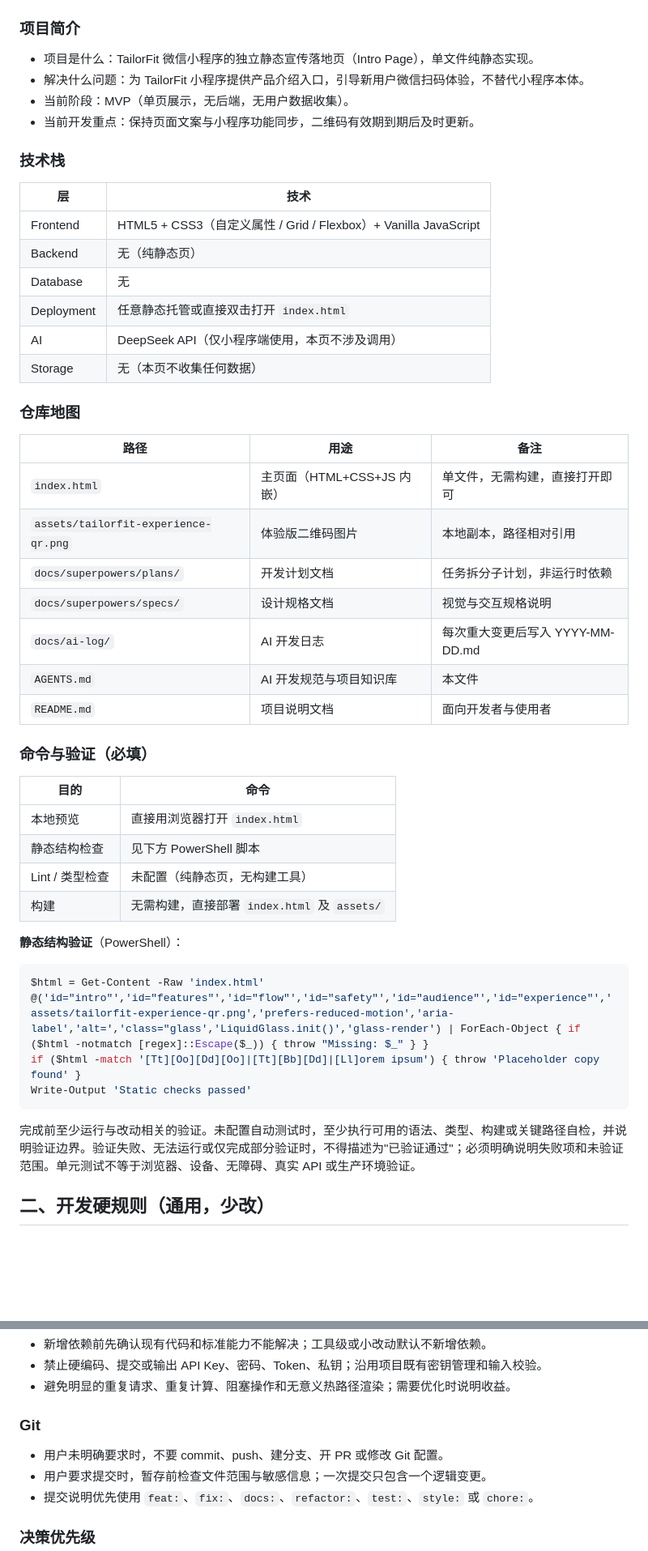
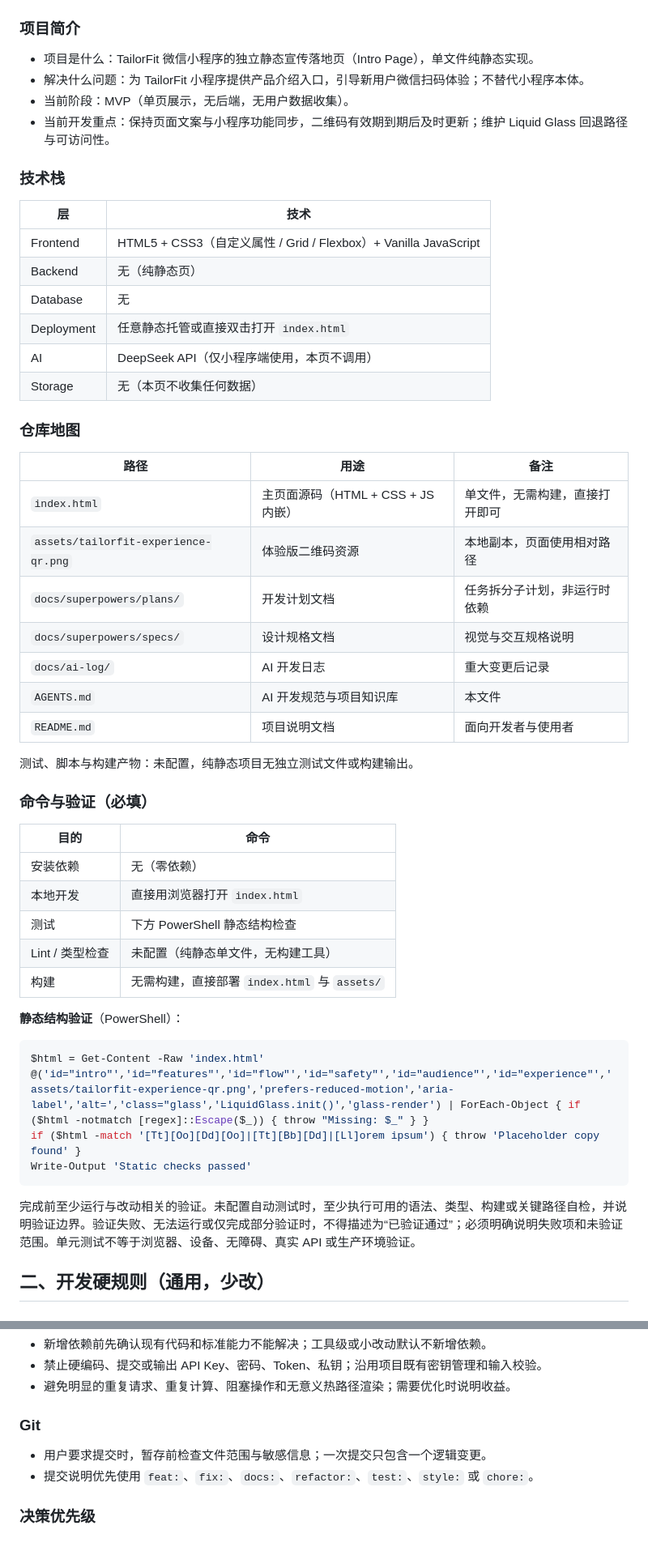
Before and after one commit to Kkk6335/TailorFit, a Markdown page: AGENTS.md, 2 parts joined by grey strips. Shown at 81% size. Drawn GitHub-style; blank space fills up the shorter version.

````diff
--- a/AGENTS.md
+++ b/AGENTS.md
@@ -35,9 +35,9 @@
 ### 项目简介
 
 - 项目是什么：TailorFit 微信小程序的独立静态宣传落地页（Intro Page），单文件纯静态实现。
-- 解决什么问题：为 TailorFit 小程序提供产品介绍入口，引导新用户微信扫码体验，不替代小程序本体。
+- 解决什么问题：为 TailorFit 小程序提供产品介绍入口，引导新用户微信扫码体验；不替代小程序本体。
 - 当前阶段：MVP（单页展示，无后端，无用户数据收集）。
-- 当前开发重点：保持页面文案与小程序功能同步，二维码有效期到期后及时更新。
+- 当前开发重点：保持页面文案与小程序功能同步，二维码有效期到期后及时更新；维护 Liquid Glass 回退路径与可访问性。
 
 ### 技术栈
 
@@ -47,29 +47,32 @@
 | Backend | 无（纯静态页） |
 | Database | 无 |
 | Deployment | 任意静态托管或直接双击打开 `index.html` |
-| AI | DeepSeek API（仅小程序端使用，本页不涉及调用） |
+| AI | DeepSeek API（仅小程序端使用，本页不调用） |
 | Storage | 无（本页不收集任何数据） |
 
 ### 仓库地图
 
 | 路径 | 用途 | 备注 |
 | --- | --- | --- |
-| `index.html` | 主页面（HTML+CSS+JS 内嵌） | 单文件，无需构建，直接打开即可 |
-| `assets/tailorfit-experience-qr.png` | 体验版二维码图片 | 本地副本，路径相对引用 |
+| `index.html` | 主页面源码（HTML + CSS + JS 内嵌） | 单文件，无需构建，直接打开即可 |
+| `assets/tailorfit-experience-qr.png` | 体验版二维码资源 | 本地副本，页面使用相对路径 |
 | `docs/superpowers/plans/` | 开发计划文档 | 任务拆分子计划，非运行时依赖 |
 | `docs/superpowers/specs/` | 设计规格文档 | 视觉与交互规格说明 |
-| `docs/ai-log/` | AI 开发日志 | 每次重大变更后写入 YYYY-MM-DD.md |
+| `docs/ai-log/` | AI 开发日志 | 重大变更后记录 |
 | `AGENTS.md` | AI 开发规范与项目知识库 | 本文件 |
 | `README.md` | 项目说明文档 | 面向开发者与使用者 |
+
+测试、脚本与构建产物：未配置，纯静态项目无独立测试文件或构建输出。
 
 ### 命令与验证（必填）
 
 | 目的 | 命令 |
 | --- | --- |
-| 本地预览 | 直接用浏览器打开 `index.html` |
-| 静态结构检查 | 见下方 PowerShell 脚本 |
-| Lint / 类型检查 | 未配置（纯静态页，无构建工具） |
-| 构建 | 无需构建，直接部署 `index.html` 及 `assets/` |
+| 安装依赖 | 无（零依赖） |
+| 本地开发 | 直接用浏览器打开 `index.html` |
+| 测试 | 下方 PowerShell 静态结构检查 |
+| Lint / 类型检查 | 未配置（纯静态单文件，无构建工具） |
+| 构建 | 无需构建，直接部署 `index.html` 与 `assets/` |
 
 **静态结构验证**（PowerShell）：
 
@@ -80,7 +83,7 @@ if ($html -match '[Tt][Oo][Dd][Oo]|[Tt][Bb][Dd]|[Ll]orem ipsum') { throw 'Placeh
 Write-Output 'Static checks passed'
 ```
 
-完成前至少运行与改动相关的验证。未配置自动测试时，至少执行可用的语法、类型、构建或关键路径自检，并说明验证边界。验证失败、无法运行或仅完成部分验证时，不得描述为"已验证通过"；必须明确说明失败项和未验证范围。单元测试不等于浏览器、设备、无障碍、真实 API 或生产环境验证。
+完成前至少运行与改动相关的验证。未配置自动测试时，至少执行可用的语法、类型、构建或关键路径自检，并说明验证边界。验证失败、无法运行或仅完成部分验证时，不得描述为“已验证通过”；必须明确说明失败项和未验证范围。单元测试不等于浏览器、设备、无障碍、真实 API 或生产环境验证。
 
 ## 二、开发硬规则（通用，少改）
 
@@ -123,7 +126,6 @@ Write-Output 'Static checks passed'
 
 ### Git
 
-- 用户未明确要求时，不要 commit、push、建分支、开 PR 或修改 Git 配置。
 - 用户要求提交时，暂存前检查文件范围与敏感信息；一次提交只包含一个逻辑变更。
 - 提交说明优先使用 `feat:`、`fix:`、`docs:`、`refactor:`、`test:`、`style:` 或 `chore:`。
 
````
Also changed, not shown: other parts of AGENTS.md (+51 -48 lines), README.md (+1 -1 lines).
